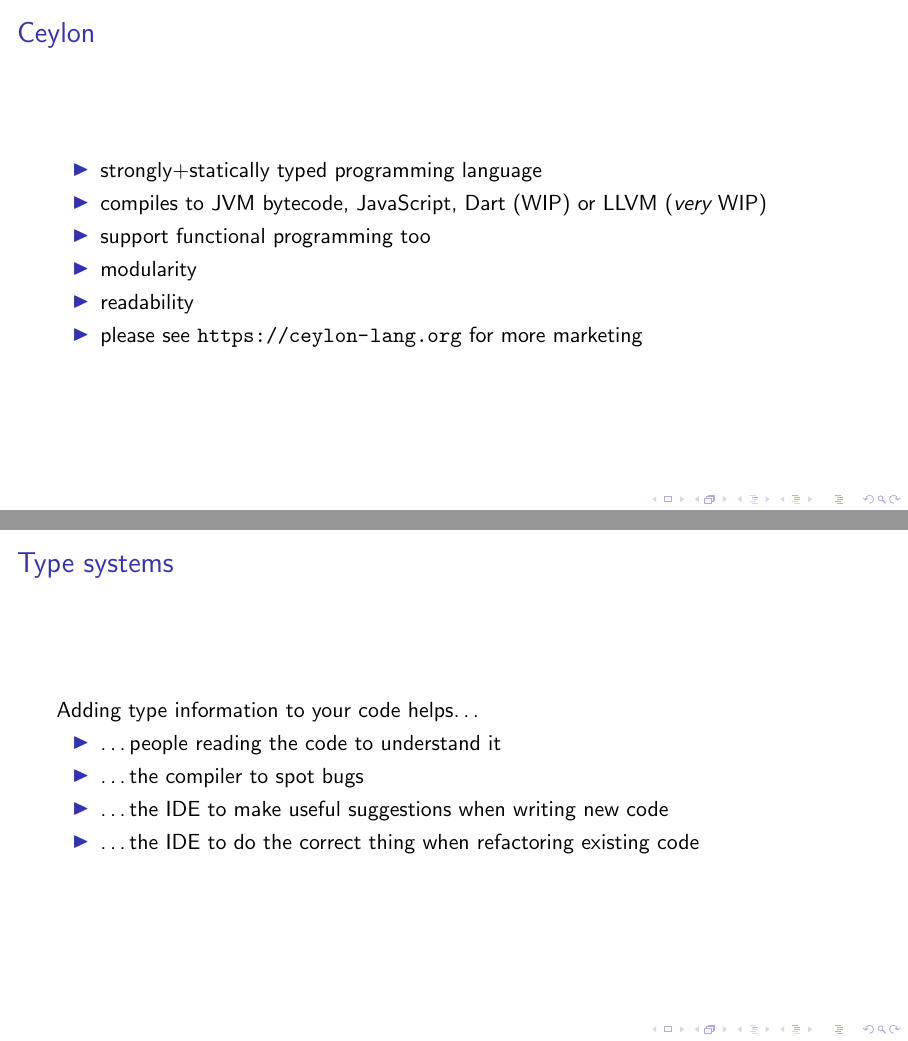
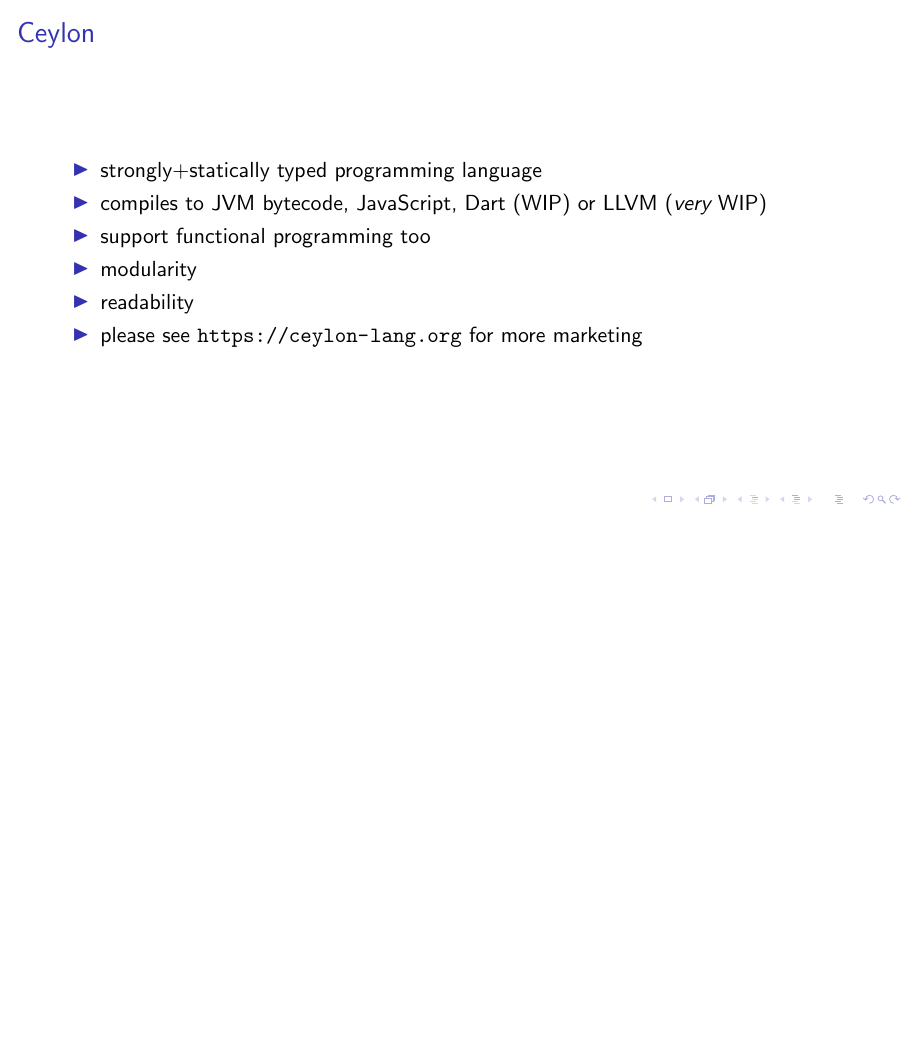
Before and after one commit to lucaswerkmeister/enthusiasticon-ceylon-type-system, LaTeX slides (slides.tex): pages 2 and 3 of 21 before the commit and page 2 of 20 after it, the two joined at a grey line, the shorter picture padded with empty space. Compiled offline with pdfLaTeX.

Commit message:
Remove “type systems” slide
Not worth it, I think.

```diff
--- a/slides.tex
+++ b/slides.tex
@@ -124,18 +124,6 @@
   \item modularity
   \item readability
   \item please see \url{https://ceylon-lang.org} for more marketing
-  \end{itemize}
-\end{frame}
-
-% TODO is this worth the time it takes up?
-\begin{frame}
-  \frametitle{Type systems}
-  Adding type information to your code helps…
-  \begin{itemize}
-  \item …people reading the code to understand it
-  \item …the compiler to spot bugs
-  \item …the IDE to make useful suggestions when writing new code
-  \item …the IDE to do the correct thing when refactoring existing code
   \end{itemize}
 \end{frame}
 
```
